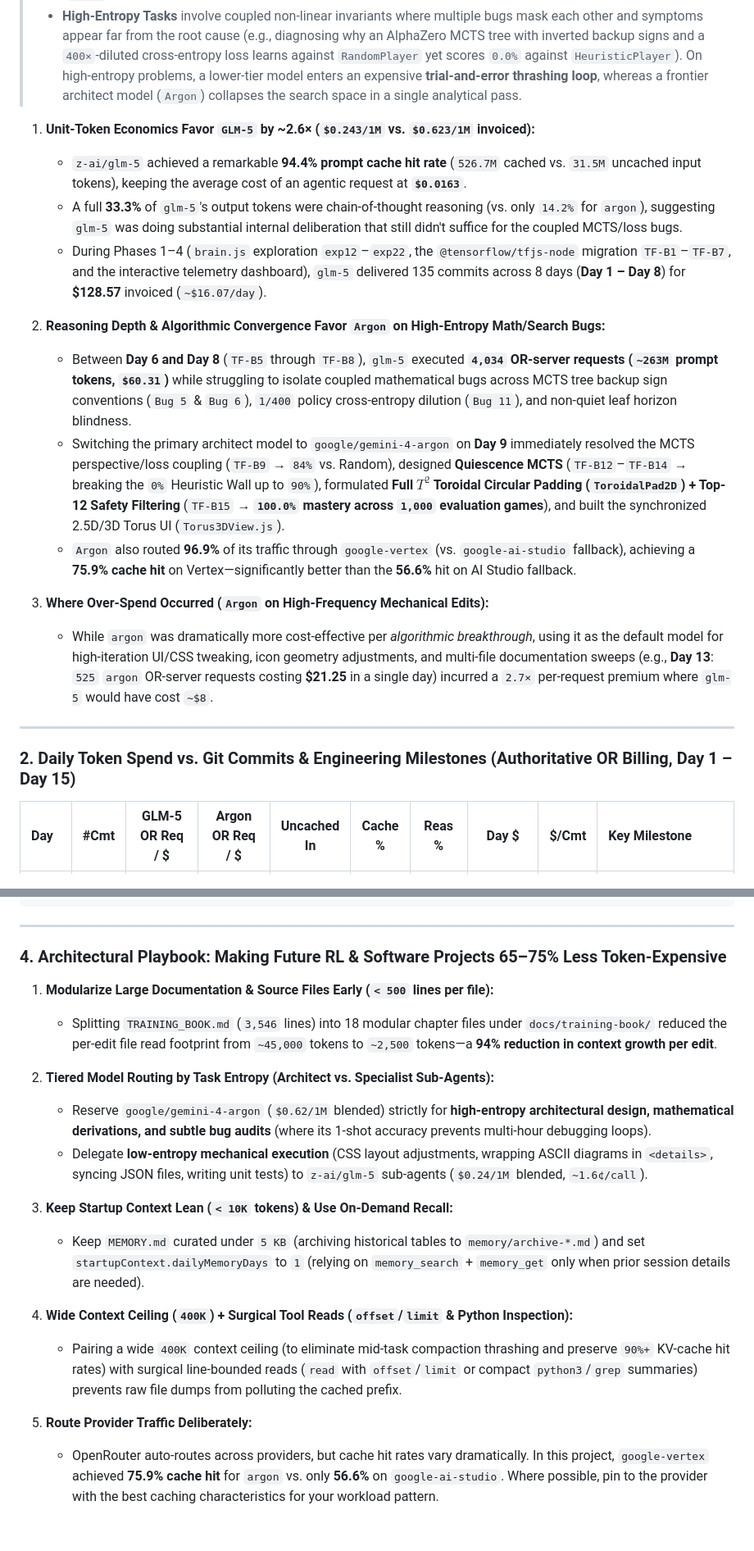
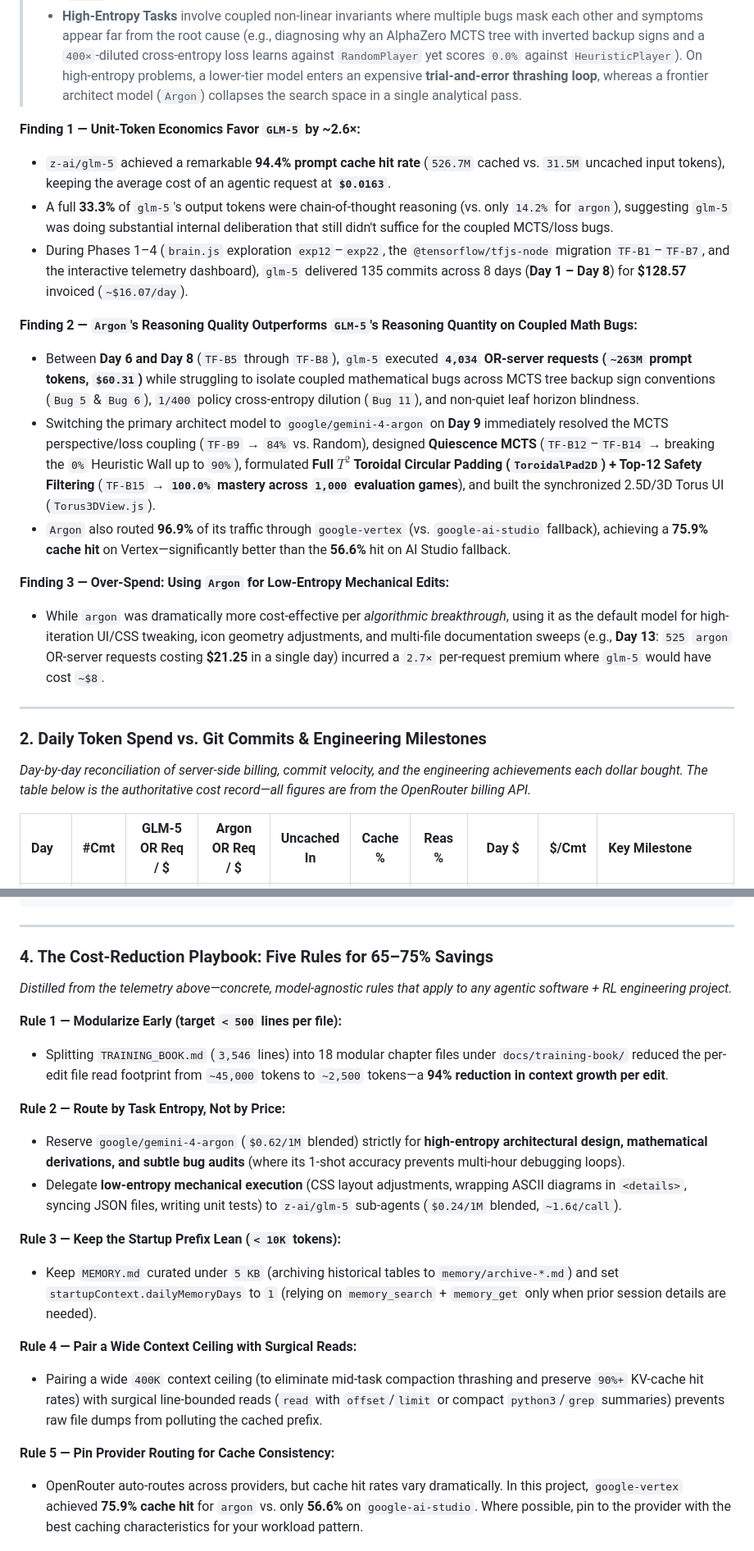
Before and after one commit to augusto-espinel/Triantica, a Markdown page: docs/training-book/appendix_d.md, 2 parts joined by grey strips. Shown at 82% size. Rendered like a GitHub page; folded sections open; blank space fills up the shorter version.

Commit message:
docs(training-book): add descriptive subtitles throughout Appendix D

```diff
--- a/docs/training-book/appendix_d.md
+++ b/docs/training-book/appendix_d.md
@@ -93,22 +97,24 @@ Before examining the telemetry table, two foundational LLM infrastructure mechan
 > - **Low-Entropy Tasks** have a constrained solution space and immediate syntactic feedback (e.g., scaffolding boilerplate, migrating API signatures, adjusting CSS layouts, formatting tables). A fast, high-cache-hit model (`GLM-5`) executes these at a fraction of the cost.
 > - **High-Entropy Tasks** involve coupled non-linear invariants where multiple bugs mask each other and symptoms appear far from the root cause (e.g., diagnosing why an AlphaZero MCTS tree with inverted backup signs and a `400×`-diluted cross-entropy loss learns against `RandomPlayer` yet scores `0.0%` against `HeuristicPlayer`). On high-entropy problems, a lower-tier model enters an expensive **trial-and-error thrashing loop**, whereas a frontier architect model (`Argon`) collapses the search space in a single analytical pass.
 
-1. **Unit-Token Economics Favor `GLM-5` by ~2.6× (`$0.243/1M` vs. `$0.623/1M` invoiced):**
+**Finding 1 — Unit-Token Economics Favor `GLM-5` by ~2.6×:**
    - `z-ai/glm-5` achieved a remarkable **94.4% prompt cache hit rate** (`526.7M` cached vs. `31.5M` uncached input tokens), keeping the average cost of an agentic request at **`$0.0163`**.
    - A full **33.3%** of `glm-5`'s output tokens were chain-of-thought reasoning (vs. only `14.2%` for `argon`), suggesting `glm-5` was doing substantial internal deliberation that still didn't suffice for the coupled MCTS/loss bugs.
    - During Phases 1–4 (`brain.js` exploration `exp12`–`exp22`, the `@tensorflow/tfjs-node` migration `TF-B1`–`TF-B7`, and the interactive telemetry dashboard), `glm-5` delivered 135 commits across 8 days (**Day 1 – Day 8**) for **$128.57** invoiced (`~$16.07/day`).
 
-2. **Reasoning Depth & Algorithmic Convergence Favor `Argon` on High-Entropy Math/Search Bugs:**
+**Finding 2 — `Argon`'s Reasoning Quality Outperforms `GLM-5`'s Reasoning Quantity on Coupled Math Bugs:**
    - Between **Day 6 and Day 8** (`TF-B5` through `TF-B8`), `glm-5` executed **`4,034` OR-server requests (`~263M` prompt tokens, `$60.31`)** while struggling to isolate coupled mathematical bugs across MCTS tree backup sign conventions (`Bug 5` & `Bug 6`), `1/400` policy cross-entropy dilution (`Bug 11`), and non-quiet leaf horizon blindness.
    - Switching the primary architect model to `google/gemini-4-argon` on **Day 9** immediately resolved the MCTS perspective/loss coupling (`TF-B9` → `84%` vs. Random), designed **Quiescence MCTS** (`TF-B12`–`TF-B14` → breaking the `0%` Heuristic Wall up to `90%`), formulated **Full $T^2$ Toroidal Circular Padding (`ToroidalPad2D`) + Top-12 Safety Filtering** (`TF-B15` → **`100.0%` mastery across `1,000` evaluation games**), and built the synchronized 2.5D/3D Torus UI (`Torus3DView.js`).
    - `Argon` also routed **96.9%** of its traffic through `google-vertex` (vs. `google-ai-studio` fallback), achieving a **75.9% cache hit** on Vertex—significantly better than the **56.6%** hit on AI Studio fallback.
 
-3. **Where Over-Spend Occurred (`Argon` on High-Frequency Mechanical Edits):**
+**Finding 3 — Over-Spend: Using `Argon` for Low-Entropy Mechanical Edits:**
    - While `argon` was dramatically more cost-effective per *algorithmic breakthrough*, using it as the default model for high-iteration UI/CSS tweaking, icon geometry adjustments, and multi-file documentation sweeps (e.g., **Day 13**: `525` `argon` OR-server requests costing **$21.25** in a single day) incurred a `2.7×` per-request premium where `glm-5` would have cost `~$8`.
 
 ---
 
-### 2. Daily Token Spend vs. Git Commits & Engineering Milestones (Authoritative OR Billing, Day 1 – Day 15)
+### 2. Daily Token Spend vs. Git Commits & Engineering Milestones
+
+*Day-by-day reconciliation of server-side billing, commit velocity, and the engineering achievements each dollar bought. The table below is the authoritative cost record—all figures are from the OpenRouter billing API.*
 
 | Day | #Cmt | GLM-5 OR Req / $ | Argon OR Req / $ | Uncached In | Cache % | Reas % | Day $ | $/Cmt | Key Milestone |
 | :--- | :---: | :---: | :---: | :---: | :---: | :---: | :---: | :---: | :--- |
@@ -296,22 +304,24 @@ Prior to expanding `agents.defaults.contextTokens` to `400,000` on **Day 14**, t
 
 ---
 
-### 4. Architectural Playbook: Making Future RL & Software Projects 65–75% Less Token-Expensive
+### 4. The Cost-Reduction Playbook: Five Rules for 65–75% Savings
 
-1. **Modularize Large Documentation & Source Files Early (`< 500` lines per file):**
+*Distilled from the telemetry above—concrete, model-agnostic rules that apply to any agentic software + RL engineering project.*
+
+**Rule 1 — Modularize Early (target `< 500` lines per file):**
    - Splitting `TRAINING_BOOK.md` (`3,546` lines) into 18 modular chapter files under `docs/training-book/` reduced the per-edit file read footprint from `~45,000` tokens to `~2,500` tokens—a **94% reduction in context growth per edit**.
 
-2. **Tiered Model Routing by Task Entropy (Architect vs. Specialist Sub-Agents):**
+**Rule 2 — Route by Task Entropy, Not by Price:**
    - Reserve `google/gemini-4-argon` (`$0.62/1M` blended) strictly for **high-entropy architectural design, mathematical derivations, and subtle bug audits** (where its 1-shot accuracy prevents multi-hour debugging loops).
    - Delegate **low-entropy mechanical execution** (CSS layout adjustments, wrapping ASCII diagrams in `<details>`, syncing JSON files, writing unit tests) to `z-ai/glm-5` sub-agents (`$0.24/1M` blended, `~1.6¢/call`).
 
-3. **Keep Startup Context Lean (`< 10K` tokens) & Use On-Demand Recall:**
+**Rule 3 — Keep the Startup Prefix Lean (`< 10K` tokens):**
    - Keep `MEMORY.md` curated under `5 KB` (archiving historical tables to `memory/archive-*.md`) and set `startupContext.dailyMemoryDays` to `1` (relying on `memory_search` + `memory_get` only when prior session details are needed).
 
-4. **Wide Context Ceiling (`400K`) + Surgical Tool Reads (`offset`/`limit` & Python Inspection):**
+**Rule 4 — Pair a Wide Context Ceiling with Surgical Reads:**
    - Pairing a wide `400K` context ceiling (to eliminate mid-task compaction thrashing and preserve `90%+` KV-cache hit rates) with surgical line-bounded reads (`read` with `offset`/`limit` or compact `python3`/`grep` summaries) prevents raw file dumps from polluting the cached prefix.
 
-5. **Route Provider Traffic Deliberately:**
+**Rule 5 — Pin Provider Routing for Cache Consistency:**
    - OpenRouter auto-routes across providers, but cache hit rates vary dramatically. In this project, `google-vertex` achieved **75.9% cache hit** for `argon` vs. only **56.6%** on `google-ai-studio`. Where possible, pin to the provider with the best caching characteristics for your workload pattern.
 
 ---
```
Also changed, not shown: other parts of docs/training-book/appendix_d.md (+10 -4 lines).
